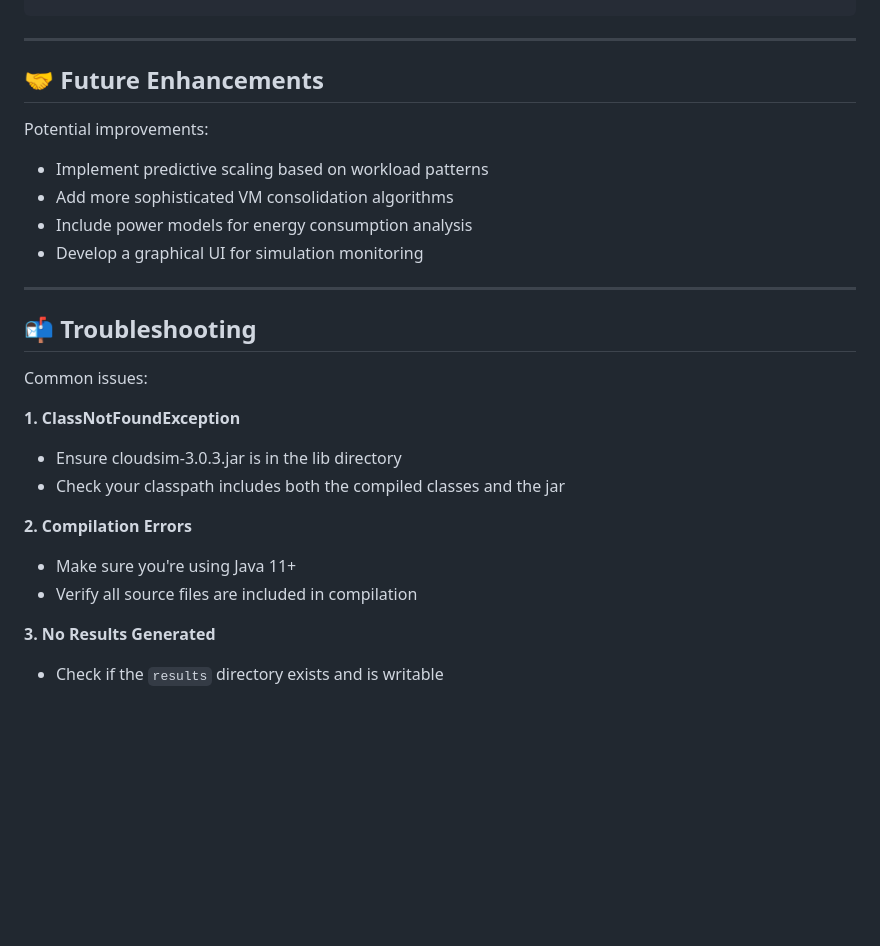
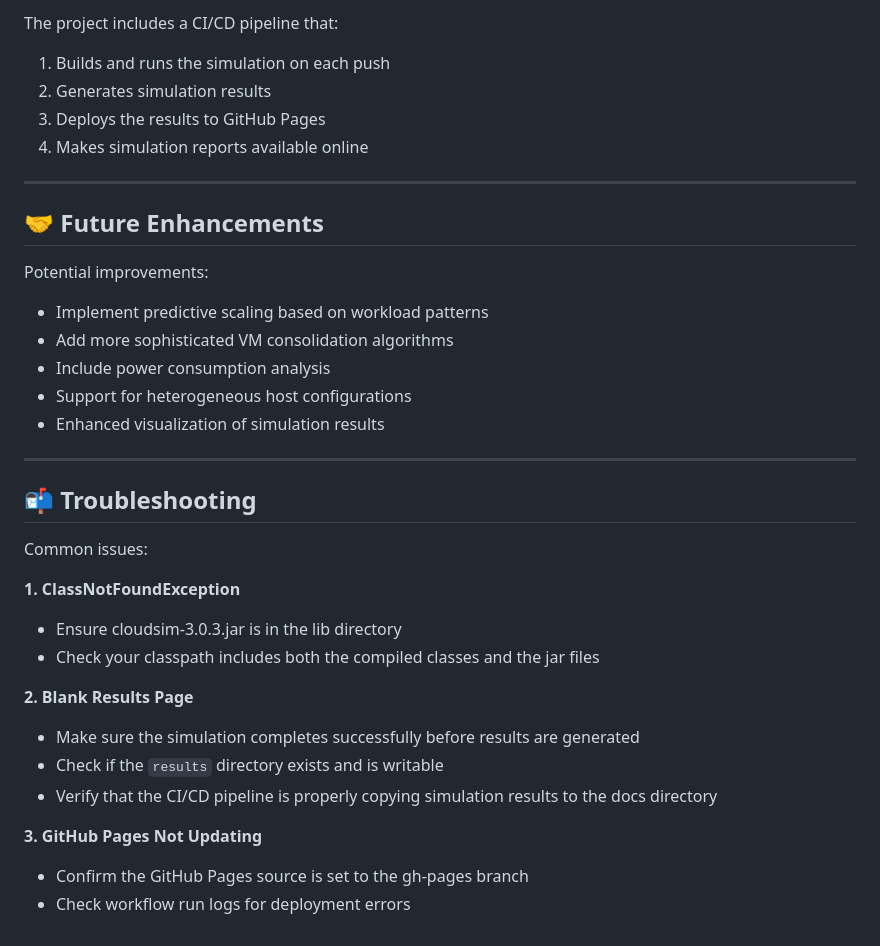
Before and after one commit to onkar69483/AutoScalingCloudSim, a Markdown page: README.md, the part around the change printed below. Rendered like a GitHub page; blank space fills up the shorter version.

```diff
--- a/README.md
+++ b/README.md
@@ -148,3 +164,8 @@ AutoScalingCloudSim/
+The project includes a CI/CD pipeline that:
+1. Builds and runs the simulation on each push
+2. Generates simulation results
+3. Deploys the results to GitHub Pages
+4. Makes simulation reports available online
 
 ---
 
@@ -153,8 +174,9 @@ AutoScalingCloudSim/
 Potential improvements:
 - Implement predictive scaling based on workload patterns
 - Add more sophisticated VM consolidation algorithms
-- Include power models for energy consumption analysis
-- Develop a graphical UI for simulation monitoring
+- Include power consumption analysis
+- Support for heterogeneous host configurations
+- Enhanced visualization of simulation results
 
 ---
 
@@ -164,11 +186,13 @@ Common issues:
 
 **1. ClassNotFoundException**
 - Ensure cloudsim-3.0.3.jar is in the lib directory
-- Check your classpath includes both the compiled classes and the jar
+- Check your classpath includes both the compiled classes and the jar files
 
-**2. Compilation Errors**
-- Make sure you're using Java 11+
-- Verify all source files are included in compilation
+**2. Blank Results Page**
+- Make sure the simulation completes successfully before results are generated
+- Check if the `results` directory exists and is writable
+- Verify that the CI/CD pipeline is properly copying simulation results to the docs directory
 
-**3. No Results Generated**
-- Check if the `results` directory exists and is writable
+**3. GitHub Pages Not Updating**
+- Confirm the GitHub Pages source is set to the gh-pages branch
+- Check workflow run logs for deployment errors
```
Also changed, not shown: other parts of README.md (+79 -63 lines).
